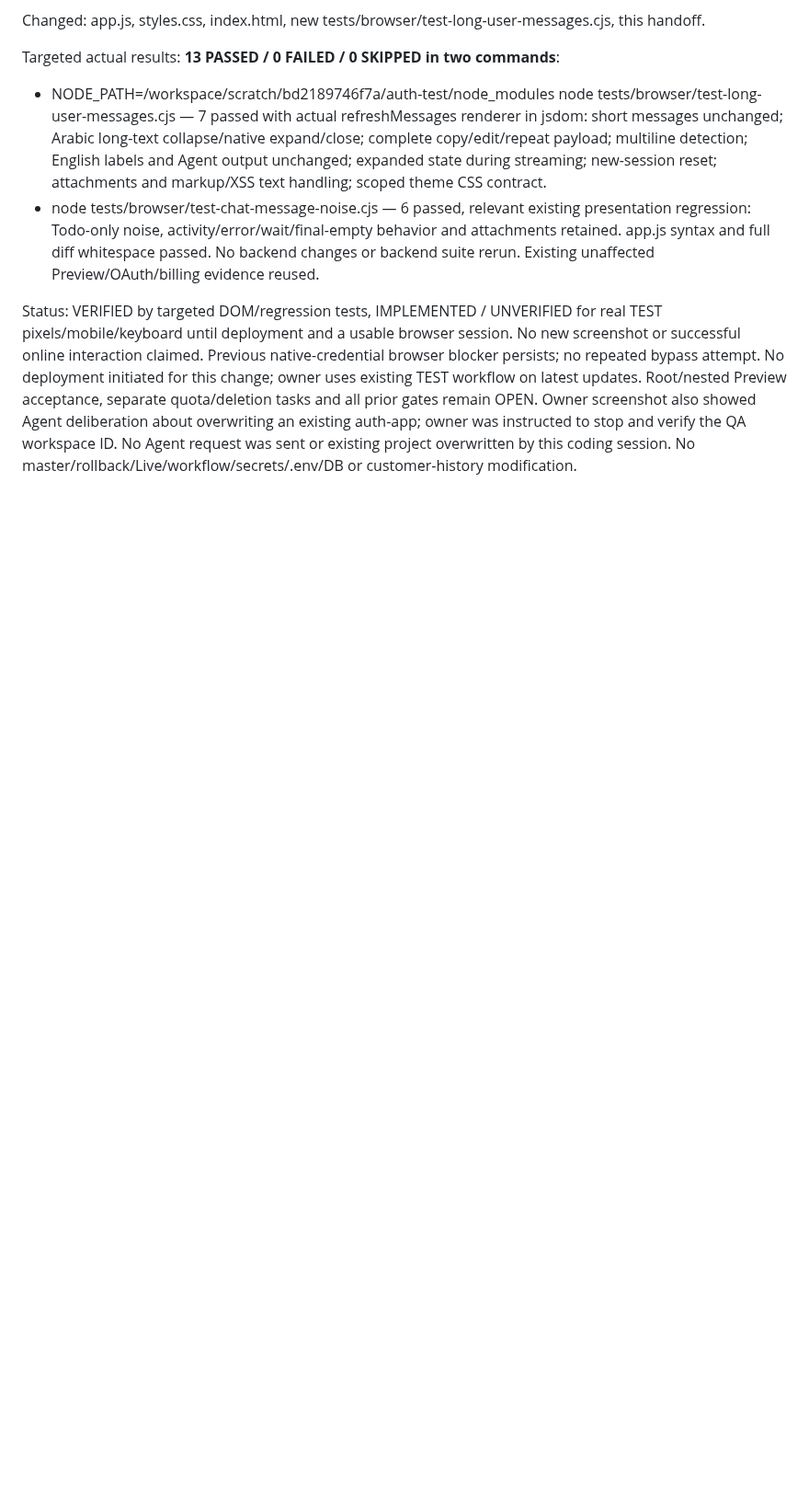
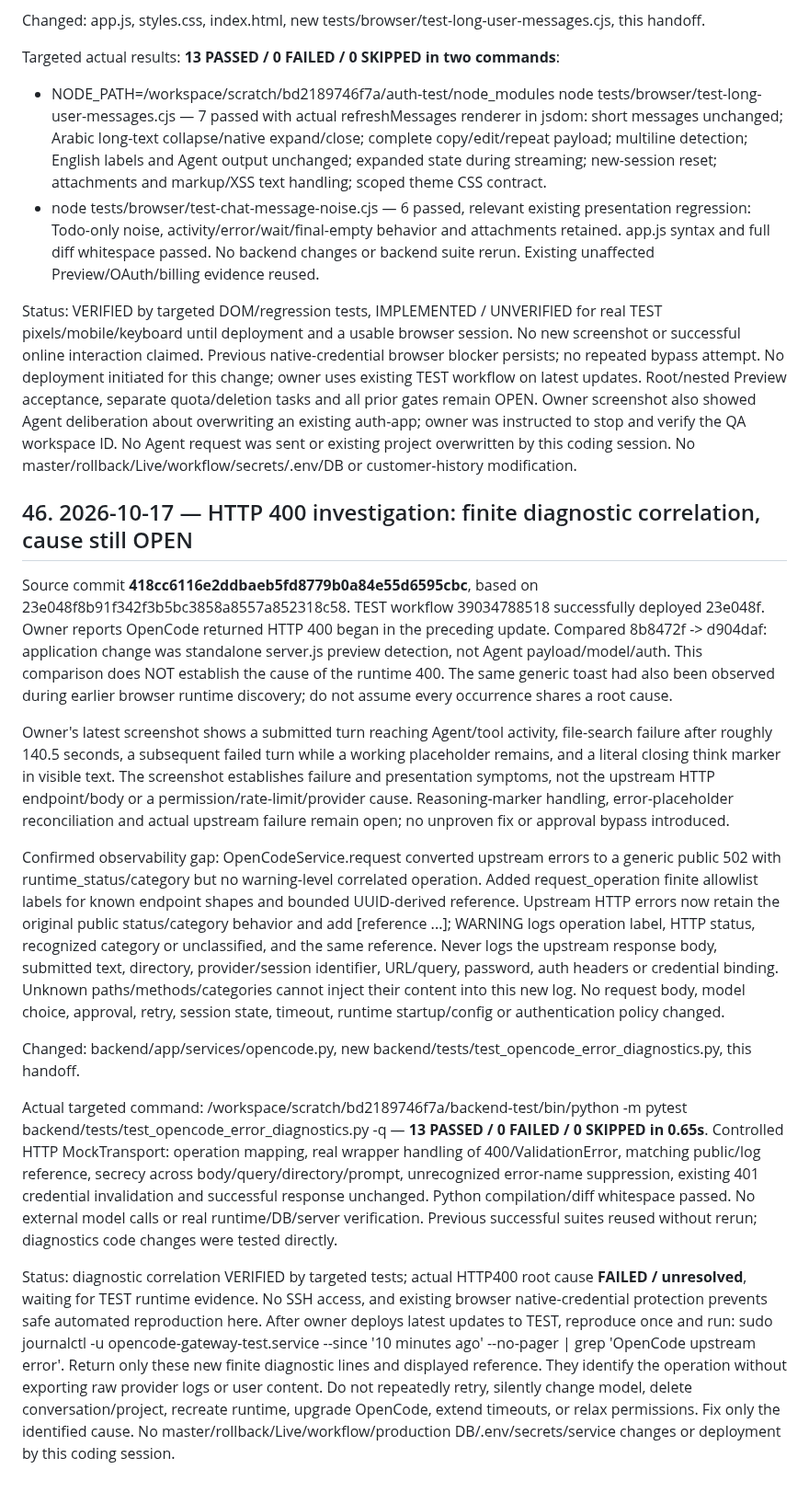
Before and after one commit to diirzoro/codex-opencode-gateway, a Markdown page: docs/PROJECT_HANDOFF_AND_REMAINING_WORK.md, the part around the change. Shown at 92% size. Rendered like a GitHub page; blank space fills up the shorter version.

Commit message:
Record unresolved runtime 400 evidence and safe diagnostic tests

```diff
--- a/docs/PROJECT_HANDOFF_AND_REMAINING_WORK.md
+++ b/docs/PROJECT_HANDOFF_AND_REMAINING_WORK.md
@@ -867,3 +867,17 @@ Targeted actual results: **13 PASSED / 0 FAILED / 0 SKIPPED in two commands**:
 - node tests/browser/test-chat-message-noise.cjs — 6 passed, relevant existing presentation regression: Todo-only noise, activity/error/wait/final-empty behavior and attachments retained. app.js syntax and full diff whitespace passed. No backend changes or backend suite rerun. Existing unaffected Preview/OAuth/billing evidence reused.
 
 Status: VERIFIED by targeted DOM/regression tests, IMPLEMENTED / UNVERIFIED for real TEST pixels/mobile/keyboard until deployment and a usable browser session. No new screenshot or successful online interaction claimed. Previous native-credential browser blocker persists; no repeated bypass attempt. No deployment initiated for this change; owner uses existing TEST workflow on latest updates. Root/nested Preview acceptance, separate quota/deletion tasks and all prior gates remain OPEN. Owner screenshot also showed Agent deliberation about overwriting an existing auth-app; owner was instructed to stop and verify the QA workspace ID. No Agent request was sent or existing project overwritten by this coding session. No master/rollback/Live/workflow/secrets/.env/DB or customer-history modification.
+
+## 46. 2026-10-17 — HTTP 400 investigation: finite diagnostic correlation, cause still OPEN
+
+Source commit **418cc6116e2ddbaeb5fd8779b0a84e55d6595cbc**, based on 23e048f8b91f342f3b5bc3858a8557a852318c58. TEST workflow 39034788518 successfully deployed 23e048f. Owner reports OpenCode returned HTTP 400 began in the preceding update. Compared 8b8472f -> d904daf: application change was standalone server.js preview detection, not Agent payload/model/auth. This comparison does NOT establish the cause of the runtime 400. The same generic toast had also been observed during earlier browser runtime discovery; do not assume every occurrence shares a root cause.
+
+Owner's latest screenshot shows a submitted turn reaching Agent/tool activity, file-search failure after roughly 140.5 seconds, a subsequent failed turn while a working placeholder remains, and a literal closing think marker in visible text. The screenshot establishes failure and presentation symptoms, not the upstream HTTP endpoint/body or a permission/rate-limit/provider cause. Reasoning-marker handling, error-placeholder reconciliation and actual upstream failure remain open; no unproven fix or approval bypass introduced.
+
+Confirmed observability gap: OpenCodeService.request converted upstream errors to a generic public 502 with runtime_status/category but no warning-level correlated operation. Added request_operation finite allowlist labels for known endpoint shapes and bounded UUID-derived reference. Upstream HTTP errors now retain the original public status/category behavior and add [reference ...]; WARNING logs operation label, HTTP status, recognized category or unclassified, and the same reference. Never logs the upstream response body, submitted text, directory, provider/session identifier, URL/query, password, auth headers or credential binding. Unknown paths/methods/categories cannot inject their content into this new log. No request body, model choice, approval, retry, session state, timeout, runtime startup/config or authentication policy changed.
+
+Changed: backend/app/services/opencode.py, new backend/tests/test_opencode_error_diagnostics.py, this handoff.
+
+Actual targeted command: /workspace/scratch/bd2189746f7a/backend-test/bin/python -m pytest backend/tests/test_opencode_error_diagnostics.py -q — **13 PASSED / 0 FAILED / 0 SKIPPED in 0.65s**. Controlled HTTP MockTransport: operation mapping, real wrapper handling of 400/ValidationError, matching public/log reference, secrecy across body/query/directory/prompt, unrecognized error-name suppression, existing 401 credential invalidation and successful response unchanged. Python compilation/diff whitespace passed. No external model calls or real runtime/DB/server verification. Previous successful suites reused without rerun; diagnostics code changes were tested directly.
+
+Status: diagnostic correlation VERIFIED by targeted tests; actual HTTP400 root cause **FAILED / unresolved**, waiting for TEST runtime evidence. No SSH access, and existing browser native-credential protection prevents safe automated reproduction here. After owner deploys latest updates to TEST, reproduce once and run: sudo journalctl -u opencode-gateway-test.service --since '10 minutes ago' --no-pager | grep 'OpenCode upstream error'. Return only these new finite diagnostic lines and displayed reference. They identify the operation without exporting raw provider logs or user content. Do not repeatedly retry, silently change model, delete conversation/project, recreate runtime, upgrade OpenCode, extend timeouts, or relax permissions. Fix only the identified cause. No master/rollback/Live/workflow/production DB/.env/secrets/service changes or deployment by this coding session.
```
